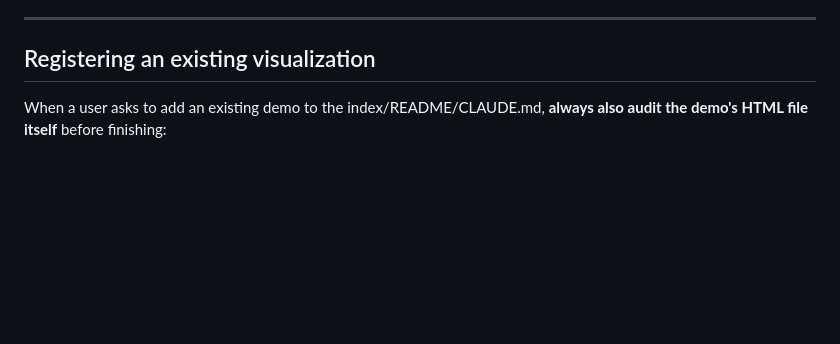
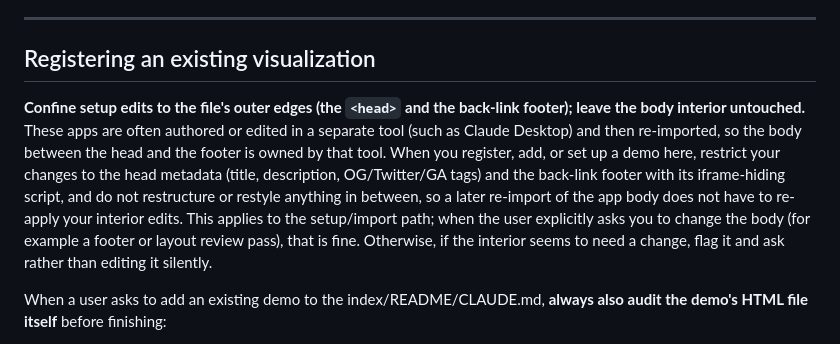
Before and after one commit to tpavlic/topic_visualizers, a Markdown page: CLAUDE.md, the part around the change. Drawn GitHub-style; blank space fills up the shorter version.

Commit message:
Restrict widget setup edits to head and back-link footer
Document that when Claude Code registers, adds, or sets up a widget, it
should confine its edits to the file's outer edges (the <head> metadata
and the back-link footer) and leave the body interior alone. The app
bodies are authored/edited in a separate tool and re-imported, so interior
edits would have to be re-applied on every import. Explicit user requests
to change the body (such as a footer or layout review pass) are still fine.

```diff
--- a/CLAUDE.md
+++ b/CLAUDE.md
@@ -7,6 +7,16 @@ topics in science, mathematics, statistics, and engineering, built by Theodore P
 ---
 
 ## Registering an existing visualization
+
+**Confine setup edits to the file's outer edges (the `<head>` and the back-link footer); leave the
+body interior untouched.** These apps are often authored or edited in a separate tool (such as Claude
+Desktop) and then re-imported, so the body between the head and the footer is owned by that tool.
+When you register, add, or set up a demo here, restrict your changes to the head metadata (title,
+description, OG/Twitter/GA tags) and the back-link footer with its iframe-hiding script, and do not
+restructure or restyle anything in between, so a later re-import of the app body does not have to
+re-apply your interior edits. This applies to the setup/import path; when the user explicitly asks
+you to change the body (for example a footer or layout review pass), that is fine. Otherwise, if the
+interior seems to need a change, flag it and ask rather than editing it silently.
 
 When a user asks to add an existing demo to the index/README/CLAUDE.md, **always also audit
 the demo's HTML file itself** before finishing:
```
